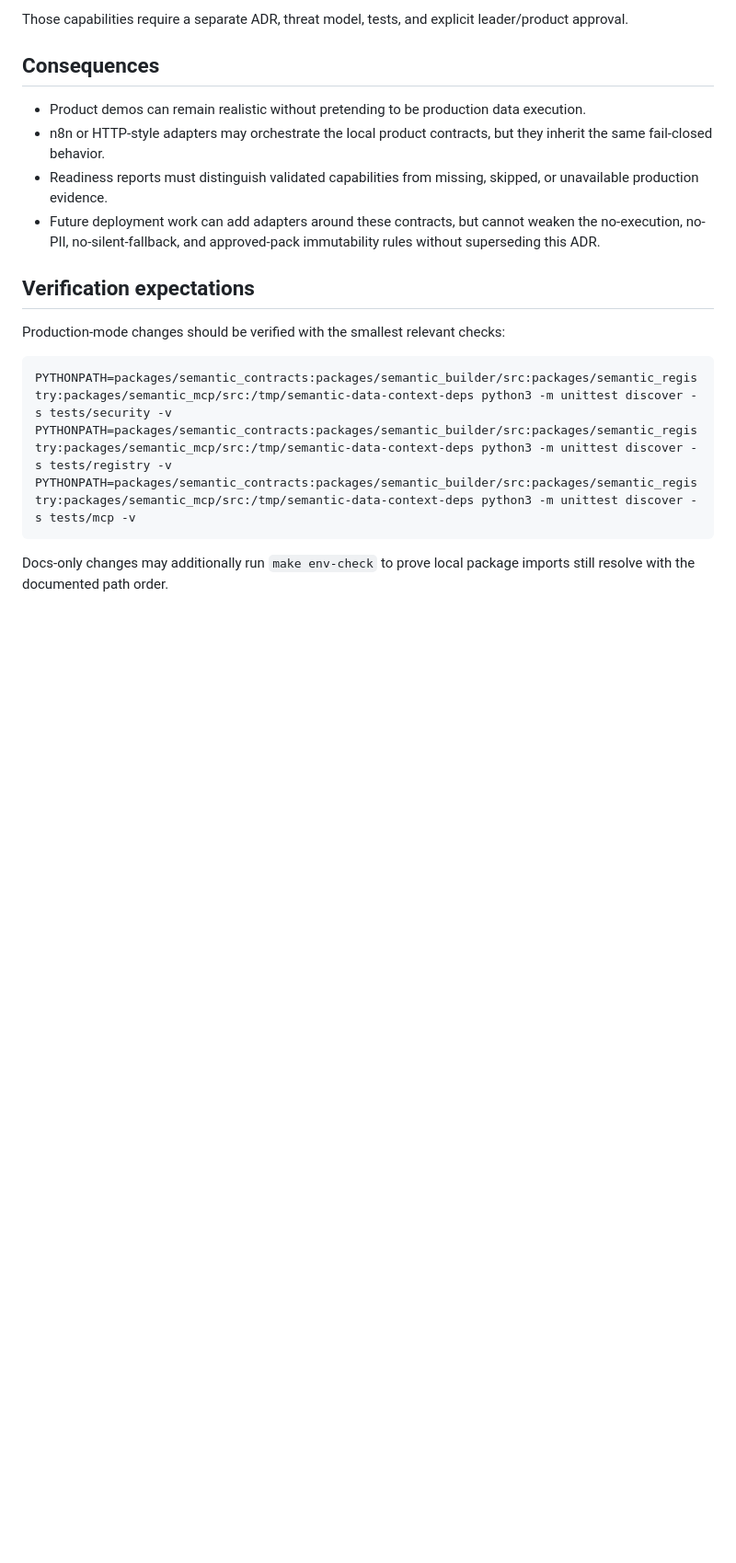
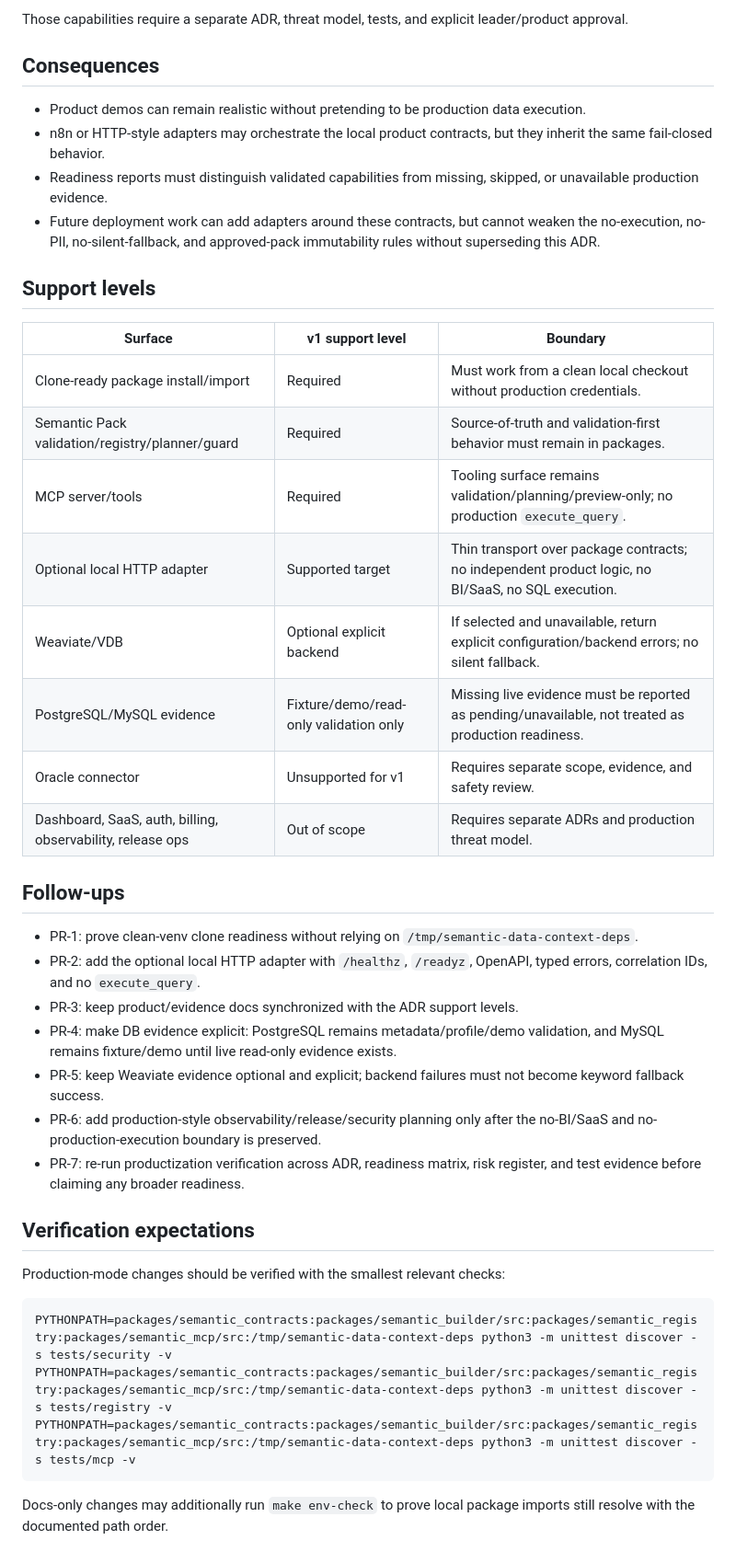
Before and after one commit to o2mandoo/DA-auto-setting, a Markdown page: docs/product/PRODUCTION_MODE_ADR.md, the part around one of its changes. Shown at 92% size. Rendered like a GitHub page; blank space fills up the shorter version.

```diff
--- a/docs/product/PRODUCTION_MODE_ADR.md
+++ b/docs/product/PRODUCTION_MODE_ADR.md
@@ -107,6 +156,36 @@ leader/product approval.
   weaken the no-execution, no-PII, no-silent-fallback, and approved-pack
   immutability rules without superseding this ADR.
 
+## Support levels
+
+| Surface | v1 support level | Boundary |
+|---|---|---|
+| Clone-ready package install/import | Required | Must work from a clean local checkout without production credentials. |
+| Semantic Pack validation/registry/planner/guard | Required | Source-of-truth and validation-first behavior must remain in packages. |
+| MCP server/tools | Required | Tooling surface remains validation/planning/preview-only; no production `execute_query`. |
+| Optional local HTTP adapter | Supported target | Thin transport over package contracts; no independent product logic, no BI/SaaS, no SQL execution. |
+| Weaviate/VDB | Optional explicit backend | If selected and unavailable, return explicit configuration/backend errors; no silent fallback. |
+| PostgreSQL/MySQL evidence | Fixture/demo/read-only validation only | Missing live evidence must be reported as pending/unavailable, not treated as production readiness. |
+| Oracle connector | Unsupported for v1 | Requires separate scope, evidence, and safety review. |
+| Dashboard, SaaS, auth, billing, observability, release ops | Out of scope | Requires separate ADRs and production threat model. |
+
+## Follow-ups
+
+- PR-1: prove clean-venv clone readiness without relying on
+  `/tmp/semantic-data-context-deps`.
+- PR-2: add the optional local HTTP adapter with `/healthz`, `/readyz`, OpenAPI,
+  typed errors, correlation IDs, and no `execute_query`.
+- PR-3: keep product/evidence docs synchronized with the ADR support levels.
+- PR-4: make DB evidence explicit: PostgreSQL remains metadata/profile/demo
+  validation, and MySQL remains fixture/demo until live read-only evidence
+  exists.
+- PR-5: keep Weaviate evidence optional and explicit; backend failures must not
+  become keyword fallback success.
+- PR-6: add production-style observability/release/security planning only after
+  the no-BI/SaaS and no-production-execution boundary is preserved.
+- PR-7: re-run productization verification across ADR, readiness matrix, risk
+  register, and test evidence before claiming any broader readiness.
+
 ## Verification expectations
 
 Production-mode changes should be verified with the smallest relevant checks:
```
Also changed, not shown: other parts of docs/product/PRODUCTION_MODE_ADR.md (+53 -4 lines).
